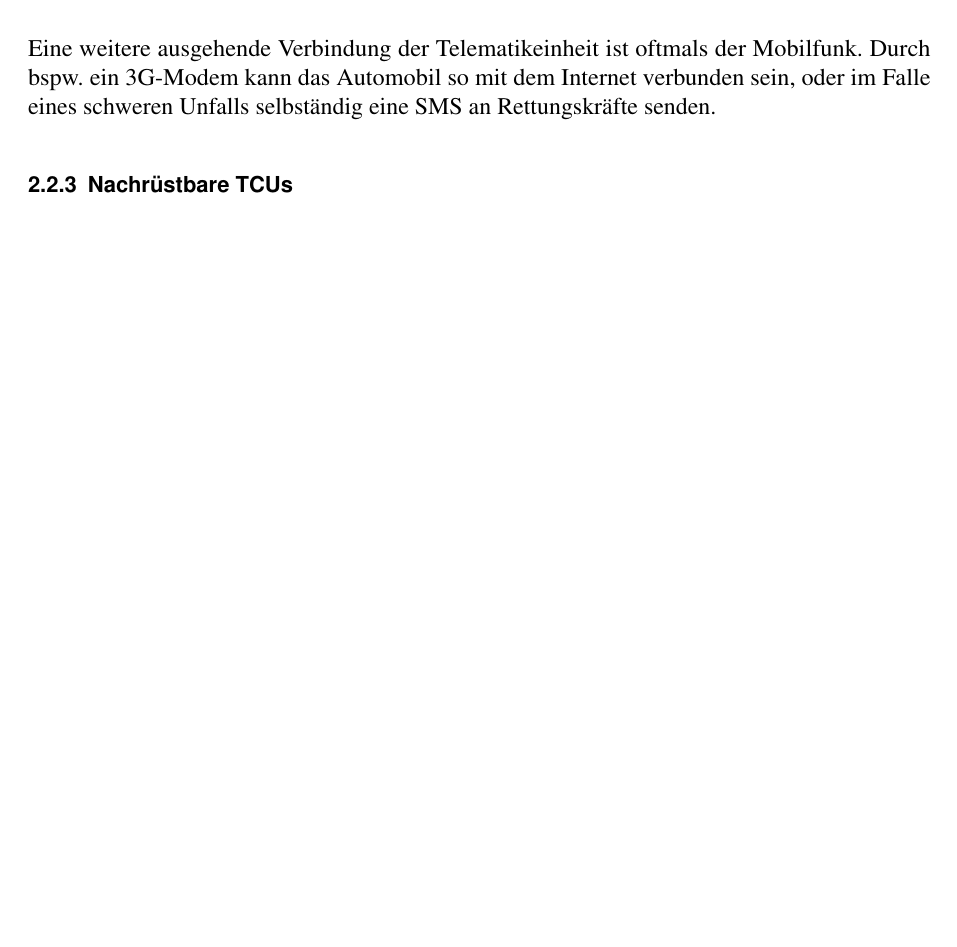
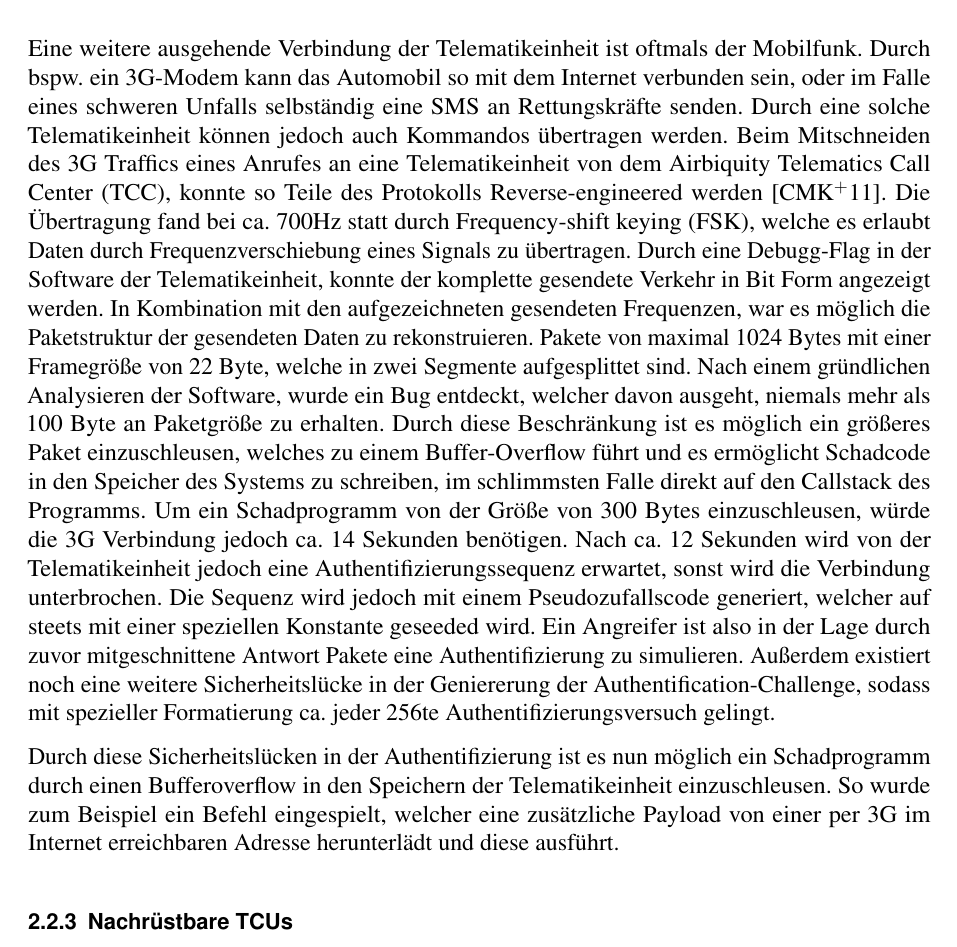
Before and after one commit to Nukesor/uni, a LaTeX document (security/sheet.tex): part of page 9 of 15 before the commit and part of page 9 of 16 after it, cut so that both start at the same text, the shorter picture padded with empty space. Compiled offline with pdfLaTeX.

Commit message:
Mobilfunk for security sheet

```diff
--- a/security/sheet.tex
+++ b/security/sheet.tex
@@ -255,6 +255,14 @@ Miller und Valasek, die sich in \cite{MiV14} mit dem 2010 Ford Escape beschäfti
 \subsection{Mobilfunk}
 %Ich denke, dazu können wir auch kurz was sagen. Z.B. usenixsec2011 "Long-range wireless channels: Cellular" ab S.9 als Quelle \j
 Eine weitere ausgehende Verbindung der Telematikeinheit ist oftmals der Mobilfunk. Durch bspw. ein 3G-Modem kann das Automobil so mit dem Internet verbunden sein, oder im Falle eines schweren Unfalls selbständig eine SMS an Rettungskräfte senden.
+Durch eine solche Telematikeinheit können jedoch auch Kommandos übertragen werden. Beim Mitschneiden des 3G Traffics eines Anrufes an eine Telematikeinheit von dem Airbiquity Telematics Call Center (TCC), konnte so  Teile des Protokolls Reverse-engineered werden \cite{CMK11}. Die Übertragung fand bei ca. 700Hz statt durch Frequency-shift keying (FSK), welche es erlaubt Daten durch Frequenzverschiebung eines Signals zu übertragen.
+Durch eine Debugg-Flag in der Software der Telematikeinheit, konnte der komplette gesendete Verkehr in Bit Form angezeigt werden. In Kombination mit den aufgezeichneten gesendeten Frequenzen, war es möglich die Paketstruktur der gesendeten Daten zu rekonstruieren. Pakete von maximal 1024 Bytes mit einer Framegröße von 22 Byte, welche in zwei Segmente aufgesplittet sind.
+Nach einem gründlichen Analysieren der Software, wurde ein Bug entdeckt, welcher davon ausgeht, niemals mehr als 100 Byte an Paketgröße zu erhalten. Durch diese Beschränkung ist es möglich ein größeres Paket einzuschleusen, welches zu einem Buffer-Overflow führt und es ermöglicht Schadcode in den Speicher des Systems zu schreiben, im schlimmsten Falle direkt auf den Callstack des Programms.
+Um ein Schadprogramm von der Größe von 300 Bytes einzuschleusen, würde die 3G Verbindung jedoch ca. 14 Sekunden benötigen. Nach ca. 12 Sekunden wird von der Telematikeinheit jedoch eine Authentifizierungssequenz erwartet, sonst wird die Verbindung unterbrochen. Die Sequenz wird jedoch mit einem Pseudozufallscode generiert, welcher auf steets mit einer speziellen Konstante geseeded wird.
+Ein Angreifer ist also in der Lage durch zuvor mitgeschnittene Antwort Pakete eine Authentifizierung zu simulieren. Außerdem existiert noch eine weitere Sicherheitslücke in der Geniererung der Authentification-Challenge, sodass mit spezieller Formatierung ca. jeder 256te Authentifizierungsversuch gelingt.
+
+Durch diese Sicherheitslücken in der Authentifizierung ist es nun möglich ein Schadprogramm durch einen Bufferoverflow in den Speichern der Telematikeinheit einzuschleusen. So wurde zum Beispiel ein Befehl eingespielt, welcher eine zusätzliche Payload von einer per 3G im Internet erreichbaren Adresse herunterlädt und diese ausführt.
+
 \subsection{Nachrüstbare TCUs}
 Zusätzlich zu den unterschiedlichen Medien- und Diagnosesystemen, die bereits in die Fahrzeuge durch den Hersteller integriert sind, gibt es verschiedenste nachrüstbare Gerätschaften, die dazu dienen können, den Funktionsumfang eines Automobils zu erweitern (komplexere Mediennutzung etc.) oder dem Fahrzeughalter detaillierte Informationen über den Zustand des Autos zu geben. Besonders interessant ist hierbei die Sparte der TCUs, \textit{Telematic Control Units}, die verschiedenste Funktionen und Anwendungszwecke besitzen können. \\
 Die meisten dieser TCUs verfügen dabei über einen GPS-Sensor, oft unterschiedliche Beschleunigungssensoren und eine Mobilfunk und/oder Internetanbindung, um entweder mit den externen Systemen beim Hersteller kommunizieren zu können, sei es um z.B. aufgezeichnete Daten zu Auswertungszwecken zu übertragen oder die eigene Soft- oder Firmware zu aktualisieren, oder um sich mit Endgeräten der Fahrzeuginsassen bzw. des Fahrzeughalters zu verbinden. \\
```
